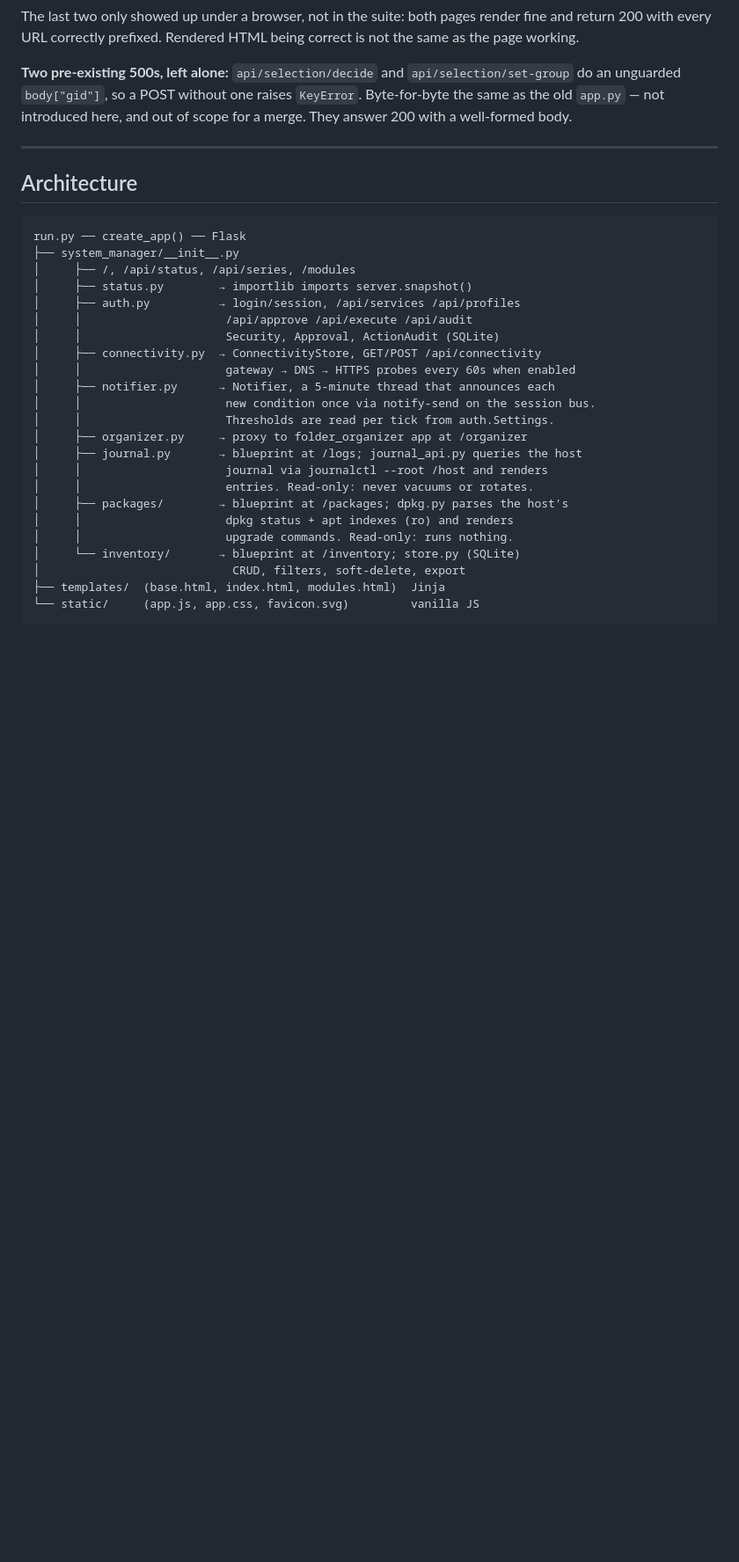
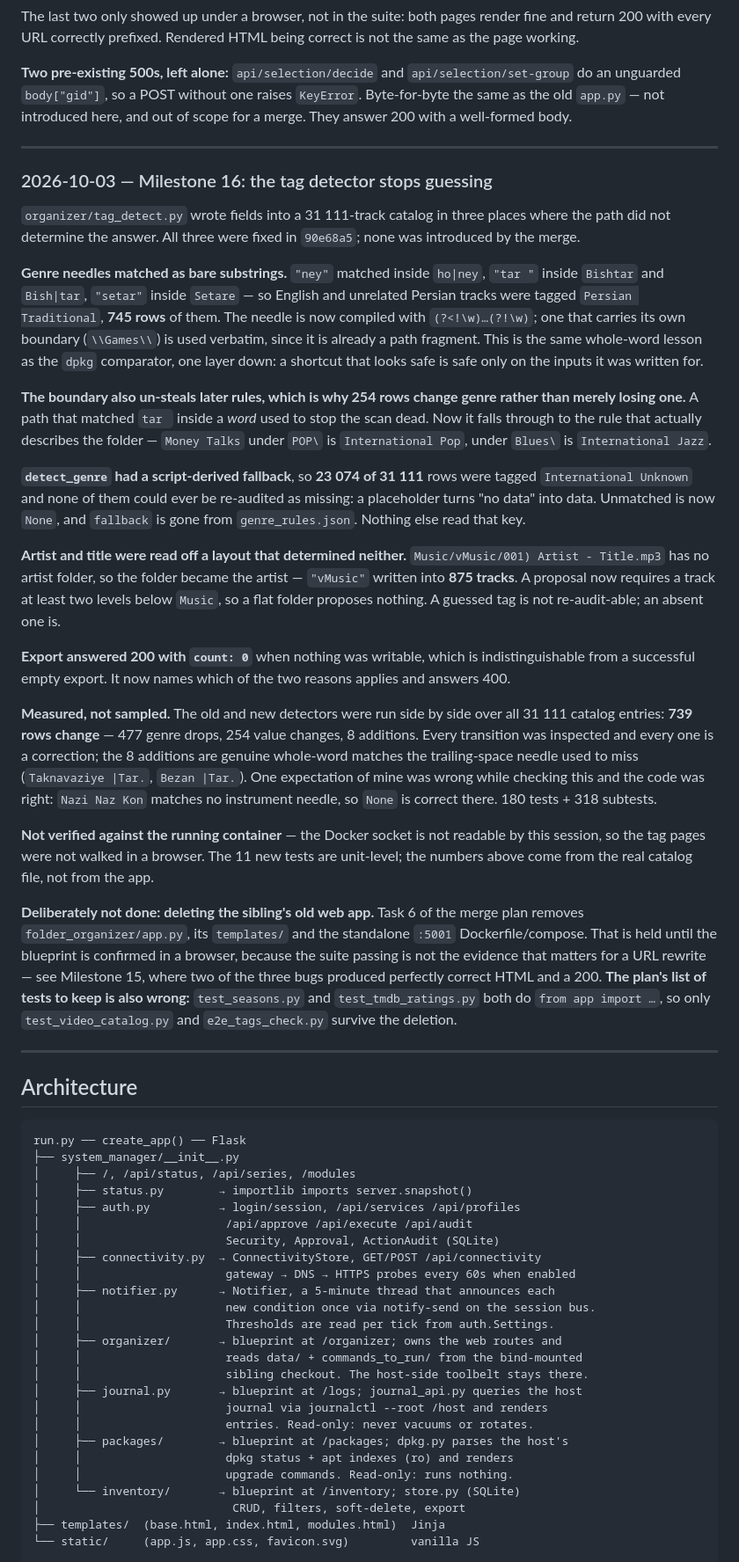
Before and after one commit to greatkourosh/system_manager, a Markdown page: docs/CONTINUATION.md, the part around one of its changes. Shown at 88% size. GitHub-like rendering; blank space fills up the shorter version.

Commit message:
docs: the tag detector fix, and the counts it made stale
Adds the Milestone 16 entry, corrects the architecture tree (the
organizer is a blueprint, not a proxy to the sibling app), and moves
the test count to 180 + 318 subtests in both files that state it.

Records the sibling deletion as an open item rather than a done one,
since it is held until the blueprint is walked in a browser, and
carries the correction to the merge plan's test list: test_seasons and
test_tmdb_ratings both import the app, so only test_video_catalog and
e2e_tags_check survive it.

Co-Authored-By: Claude Sonnet 4.6 (1M context) <noreply@anthropic.com>

````diff
--- a/docs/CONTINUATION.md
+++ b/docs/CONTINUATION.md
@@ -508,6 +508,69 @@ here, and out of scope for a merge. They answer 200 with a well-formed body.
 
 ---
 
+### 2026-10-03 — Milestone 16: the tag detector stops guessing
+
+`organizer/tag_detect.py` wrote fields into a 31 111-track catalog in three
+places where the path did not determine the answer. All three were fixed in
+`90e68a5`; none was introduced by the merge.
+
+**Genre needles matched as bare substrings.** `"ney"` matched inside
+`ho|ney`, `"tar "` inside `Bishtar` and `Bish|tar`, `"setar"` inside
+`Setare` — so English and unrelated Persian tracks were tagged
+`Persian Traditional`, **745 rows** of them. The needle is now compiled with
+`(?<!\w)…(?!\w)`; one that carries its own boundary (`\\Games\\`) is used
+verbatim, since it is already a path fragment. This is the same
+whole-word lesson as the `dpkg` comparator, one layer down: a shortcut that
+looks safe is safe only on the inputs it was written for.
+
+**The boundary also un-steals later rules, which is why 254 rows change
+genre rather than merely losing one.** A path that matched `tar ` inside a
+*word* used to stop the scan dead. Now it falls through to the rule that
+actually describes the folder — `Money Talks` under `POP\` is
+`International Pop`, under `Blues\` is `International Jazz`.
+
+**`detect_genre` had a script-derived fallback**, so **23 074 of 31 111**
+rows were tagged `International Unknown` and none of them could ever be
+re-audited as missing: a placeholder turns "no data" into data. Unmatched is
+now `None`, and `fallback` is gone from `genre_rules.json`. Nothing else
+read that key.
+
+**Artist and title were read off a layout that determined neither.**
+`Music/vMusic/001) Artist - Title.mp3` has no artist folder, so the folder
+became the artist — `"vMusic"` written into **875 tracks**. A proposal now
+requires a track at least two levels below `Music`, so a flat folder
+proposes nothing. A guessed tag is not re-audit-able; an absent one is.
+
+**Export answered 200 with `count: 0`** when nothing was writable, which is
+indistinguishable from a successful empty export. It now names which of the
+two reasons applies and answers 400.
+
+**Measured, not sampled.** The old and new detectors were run side by side
+over all 31 111 catalog entries: **739 rows change** — 477 genre drops,
+254 value changes, 8 additions. Every transition was inspected and every
+one is a correction; the 8 additions are genuine whole-word matches the
+trailing-space needle used to miss (`Taknavaziye |Tar.`, `Bezan |Tar.`).
+One expectation of mine was wrong while checking this and the code was
+right: `Nazi Naz Kon` matches no instrument needle, so `None` is correct
+there. 180 tests + 318 subtests.
+
+**Not verified against the running container** — the Docker socket is not
+readable by this session, so the tag pages were not walked in a browser.
+The 11 new tests are unit-level; the numbers above come from the real
+catalog file, not from the app.
+
+**Deliberately not done: deleting the sibling's old web app.** Task 6 of
+the merge plan removes `folder_organizer/app.py`, its `templates/` and the
+standalone `:5001` Dockerfile/compose. That is held until the blueprint is
+confirmed in a browser, because the suite passing is not the evidence that
+matters for a URL rewrite — see Milestone 15, where two of the three bugs
+produced perfectly correct HTML and a 200. **The plan's list of tests to
+keep is also wrong:** `test_seasons.py` and `test_tmdb_ratings.py` both do
+`from app import …`, so only `test_video_catalog.py` and
+`e2e_tags_check.py` survive the deletion.
+
+---
+
 ## Architecture
 
 ```
@@ -523,7 +586,9 @@ run.py ── create_app() ── Flask
 │     ├── notifier.py      → Notifier, a 5-minute thread that announces each
 │     │                     new condition once via notify-send on the session bus.
 │     │                     Thresholds are read per tick from auth.Settings.
-│     ├── organizer.py     → proxy to folder_organizer app at /organizer
+│     ├── organizer/       → blueprint at /organizer; owns the web routes and
+│     │                     reads data/ + commands_to_run/ from the bind-mounted
+│     │                     sibling checkout. The host-side toolbelt stays there.
 │     ├── journal.py       → blueprint at /logs; journal_api.py queries the host
 │     │                     journal via journalctl --root /host and renders
 │     │                     entries. Read-only: never vacuums or rotates.
````
Also changed, not shown: other parts of docs/CONTINUATION.md (+25 -4 lines), docs/ARCHITECTURE.md (+2 -2 lines).
